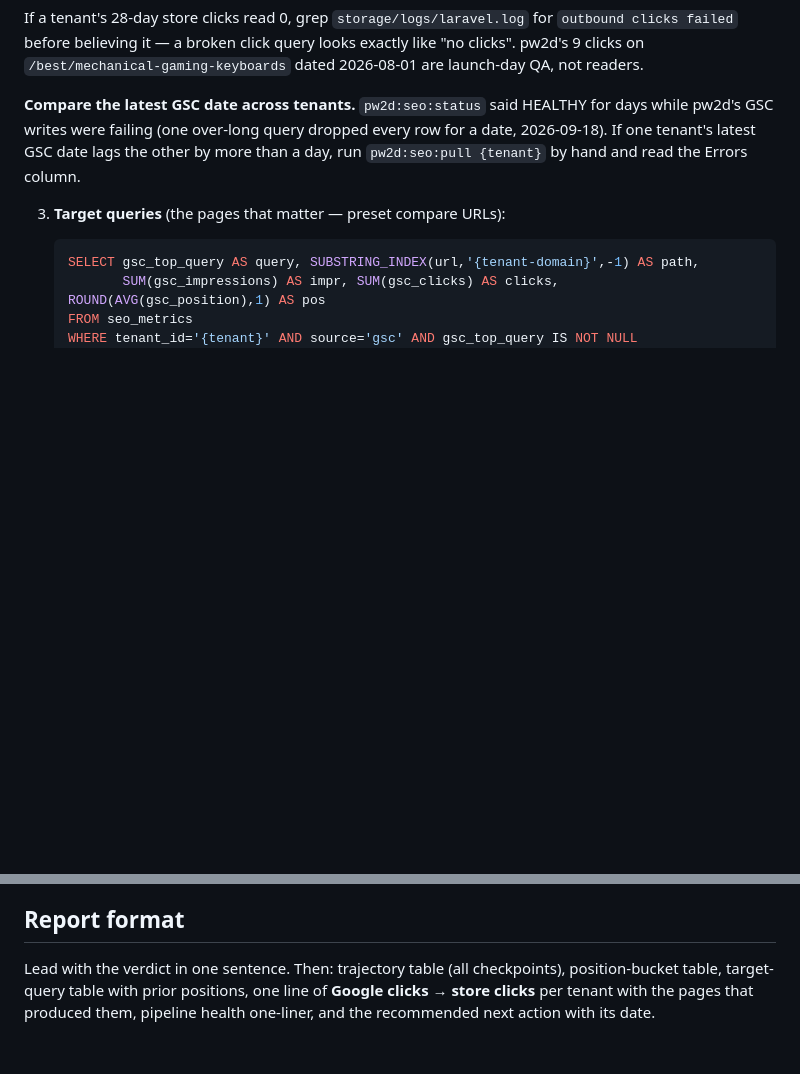
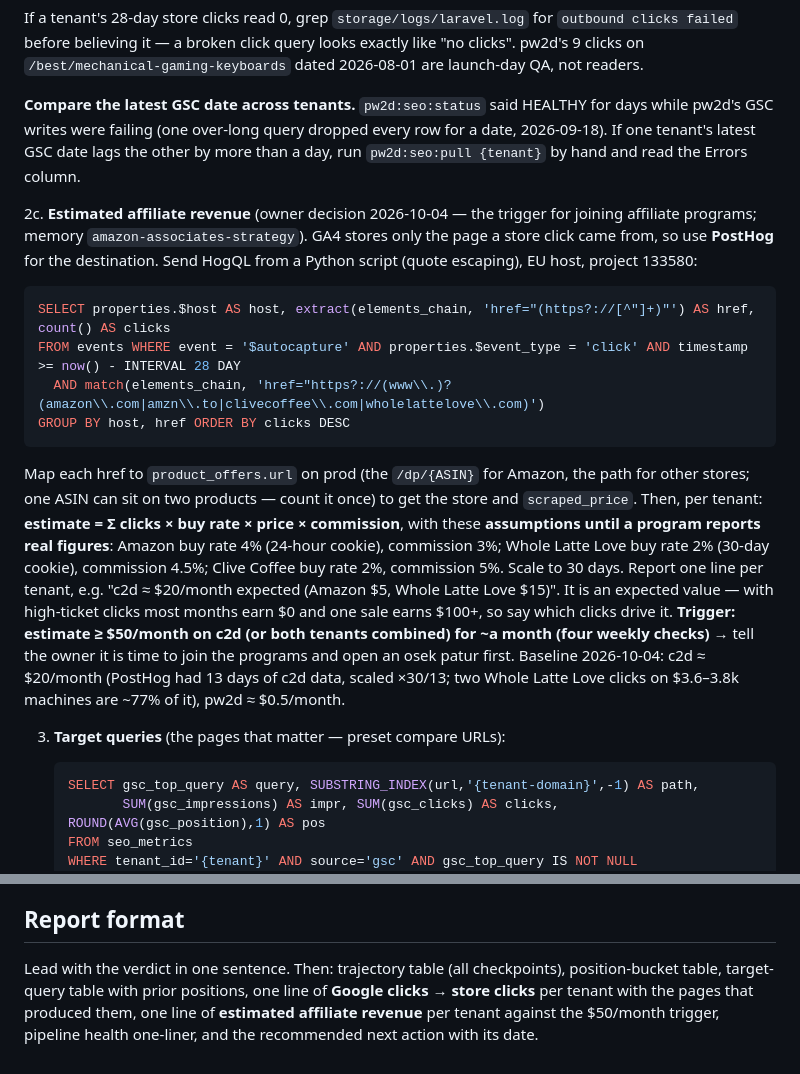
Before and after one commit to gurovm/pw2d, a Markdown page: .claude/commands/seo-status.md, 2 parts joined by grey strips. Rendered like a GitHub page; blank space fills up the shorter version.

Commit message:
chore(claude): /seo-status step 2c — estimated affiliate revenue per tenant against the $50/month trigger
Store clicks by destination (PostHog href) mapped to product price; assumptions for buy rate and
commission per store until a program reports real figures. Baseline 2026-10-04: c2d ~$20/month, pw2d ~$0.5.

Co-Authored-By: Claude Opus 5.5 (1M context) <noreply@anthropic.com>

````diff
--- a/.claude/commands/seo-status.md
+++ b/.claude/commands/seo-status.md
@@ -54,6 +54,27 @@ Prod: `ssh root@209.97.153.234`, app at `/var/www/pw2d`, DB via `mysql -u root p
 
    **Compare the latest GSC date across tenants.** `pw2d:seo:status` said HEALTHY for days while pw2d's GSC writes were failing (one over-long query dropped every row for a date, 2026-09-18). If one tenant's latest GSC date lags the other by more than a day, run `pw2d:seo:pull {tenant}` by hand and read the Errors column.
 
+2c. **Estimated affiliate revenue** (owner decision 2026-10-04 — the trigger for joining affiliate programs; memory
+   `amazon-associates-strategy`). GA4 stores only the page a store click came from, so use **PostHog** for the
+   destination. Send HogQL from a Python script (quote escaping), EU host, project 133580:
+   ```sql
+   SELECT properties.$host AS host, extract(elements_chain, 'href="(https?://[^"]+)"') AS href, count() AS clicks
+   FROM events WHERE event = '$autocapture' AND properties.$event_type = 'click' AND timestamp >= now() - INTERVAL 28 DAY
+     AND match(elements_chain, 'href="https?://(www\\.)?(amazon\\.com|amzn\\.to|clivecoffee\\.com|wholelattelove\\.com)')
+   GROUP BY host, href ORDER BY clicks DESC
+   ```
+   Map each href to `product_offers.url` on prod (the `/dp/{ASIN}` for Amazon, the path for other stores; one ASIN can
+   sit on two products — count it once) to get the store and `scraped_price`. Then, per tenant:
+   **estimate = Σ clicks × buy rate × price × commission**, with these **assumptions until a program reports real
+   figures**: Amazon buy rate 4% (24-hour cookie), commission 3%; Whole Latte Love buy rate 2% (30-day cookie),
+   commission 4.5%; Clive Coffee buy rate 2%, commission 5%. Scale to 30 days. Report one line per tenant, e.g.
+   "c2d ≈ $20/month expected (Amazon $5, Whole Latte Love $15)". It is an expected value — with high-ticket clicks
+   most months earn $0 and one sale earns $100+, so say which clicks drive it.
+   **Trigger: estimate ≥ $50/month on c2d (or both tenants combined) for ~a month (four weekly checks)** → tell the
+   owner it is time to join the programs and open an osek patur first. Baseline 2026-10-04: c2d ≈ $20/month
+   (PostHog had 13 days of c2d data, scaled ×30/13; two Whole Latte Love clicks on $3.6–3.8k machines are ~77% of
+   it), pw2d ≈ $0.5/month.
+
 3. **Target queries** (the pages that matter — preset compare URLs):
    ```sql
    SELECT gsc_top_query AS query, SUBSTRING_INDEX(url,'{tenant-domain}',-1) AS path,
@@ -83,4 +104,4 @@ Prod: `ssh root@209.97.153.234`, app at `/var/www/pw2d`, DB via `mysql -u root p
 
 ## Report format
 
-Lead with the verdict in one sentence. Then: trajectory table (all checkpoints), position-bucket table, target-query table with prior positions, one line of **Google clicks → store clicks** per tenant with the pages that produced them, pipeline health one-liner, and the recommended next action with its date.
+Lead with the verdict in one sentence. Then: trajectory table (all checkpoints), position-bucket table, target-query table with prior positions, one line of **Google clicks → store clicks** per tenant with the pages that produced them, one line of **estimated affiliate revenue** per tenant against the $50/month trigger, pipeline health one-liner, and the recommended next action with its date.
````
